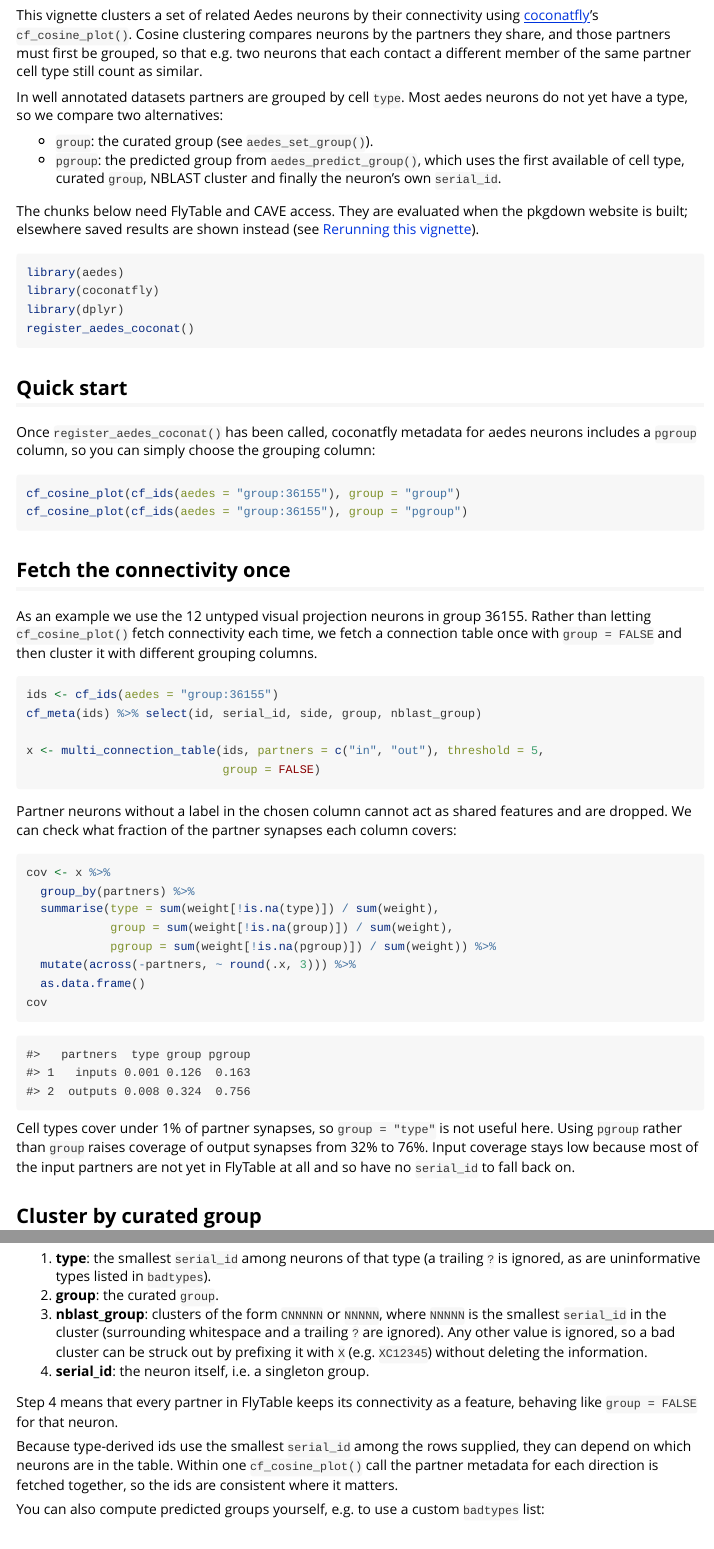
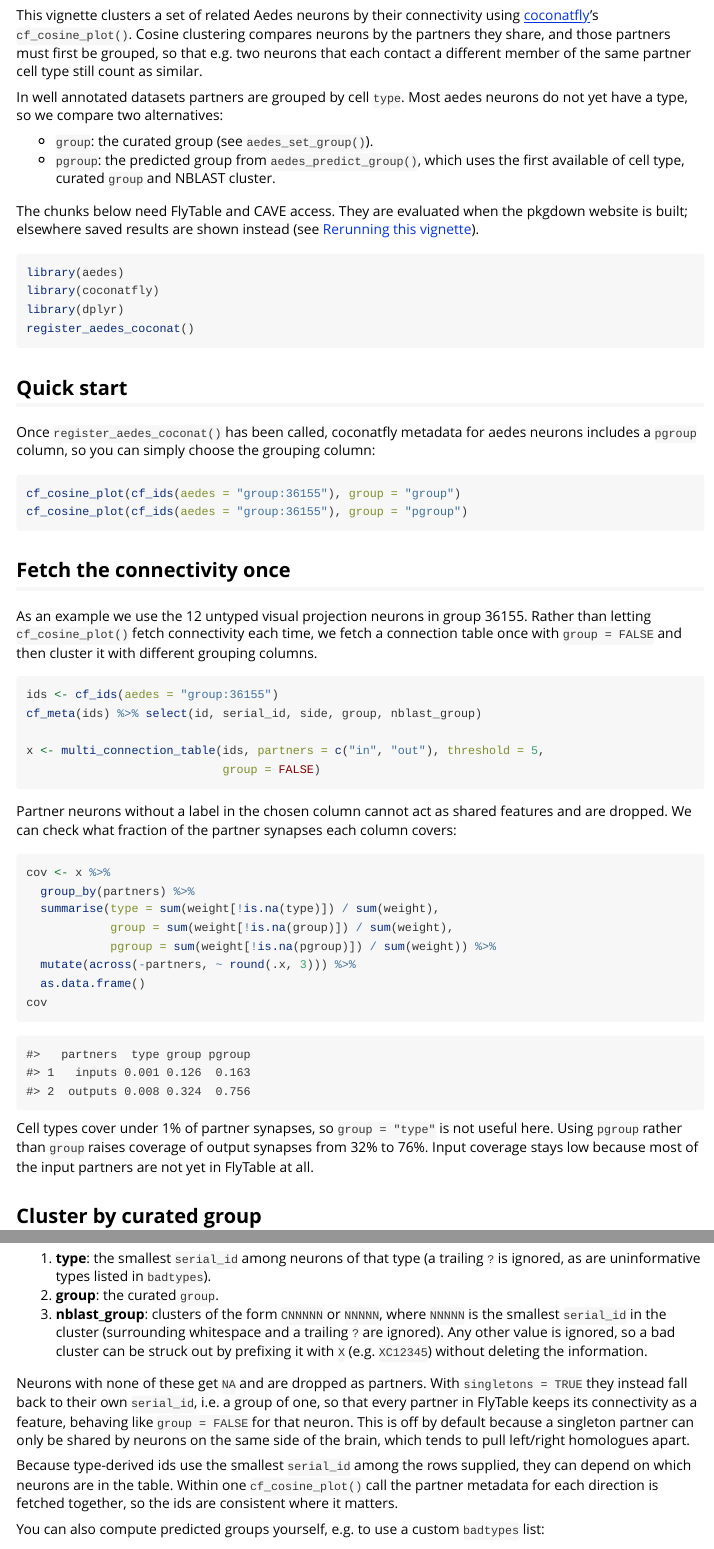
Before and after one commit to flyconnectome/aedes, an R Markdown document (vignettes/connectivity-clustering.Rmd): the page in a window 1100 px wide, from 110 px down, and a second part further down, joined at a grey line. Rendered offline with R 4.5, knitr and Pandoc, with nearby package versions.

Commit message:
aedes_predict_group: make serial_id fallback optional (singletons = FALSE)
Neurons without a type, group or NBLAST cluster now get NA by default, so
coconatfly drops them as partners (as for group = "group"). The previous
behaviour of giving each one a singleton group is available with
singletons = TRUE. Singleton partners can only be shared by neurons on the
same side, which tends to pull left/right homologues apart.

Co-Authored-By: Claude Opus 5.5 <noreply@anthropic.com>
Claude-Session: https://claude.ai/code/session_01SmNGcDtkHrW9iUbNKwQfya

```diff
--- a/vignettes/connectivity-clustering.Rmd
+++ b/vignettes/connectivity-clustering.Rmd
@@ -34,8 +34,7 @@ neurons do not yet have a type, so we compare two alternatives:
 
 * `group`: the curated group (see `aedes_set_group()`).
 * `pgroup`: the predicted group from `aedes_predict_group()`, which uses the
-  first available of cell type, curated `group`, NBLAST cluster and finally the
-  neuron's own `serial_id`.
+  first available of cell type, curated `group` and NBLAST cluster.
 
 The chunks below need FlyTable and CAVE access. They are evaluated when the
 pkgdown website is built; elsewhere saved results are shown instead (see
@@ -100,8 +99,7 @@ Cell types cover under 1% of partner synapses, so `group = "type"` is not
 useful here. Using `pgroup` rather than `group` raises coverage of output
 synapses from `r round(100*cov$group[cov$partners == "outputs"])`% to
 `r round(100*cov$pgroup[cov$partners == "outputs"])`%. Input coverage stays low because most of the input
-partners are not yet in FlyTable at all and so have no `serial_id` to fall
-back on.
+partners are not yet in FlyTable at all.
 
 ## Cluster by curated group
 
@@ -142,10 +140,13 @@ namespace, taking the first of these that is available:
    trailing `?` are ignored). Any other value is ignored, so a bad cluster can
    be struck out by prefixing it with `X` (e.g. `XC12345`) without deleting
    the information.
-4. **serial_id**: the neuron itself, i.e. a singleton group.
 
-Step 4 means that every partner in FlyTable keeps its connectivity as a
-feature, behaving like `group = FALSE` for that neuron.
+Neurons with none of these get `NA` and are dropped as partners. With
+`singletons = TRUE` they instead fall back to their own `serial_id`, i.e. a
+group of one, so that every partner in FlyTable keeps its connectivity as a
+feature, behaving like `group = FALSE` for that neuron. This is off by default
+because a singleton partner can only be shared by neurons on the same side of
+the brain, which tends to pull left/right homologues apart.
 
 Because type-derived ids use the smallest `serial_id` among the rows supplied,
 they can depend on which neurons are in the table. Within one
```
Also changed, not shown: R/predict-group.R (+16 -5 lines), 2 other files.
